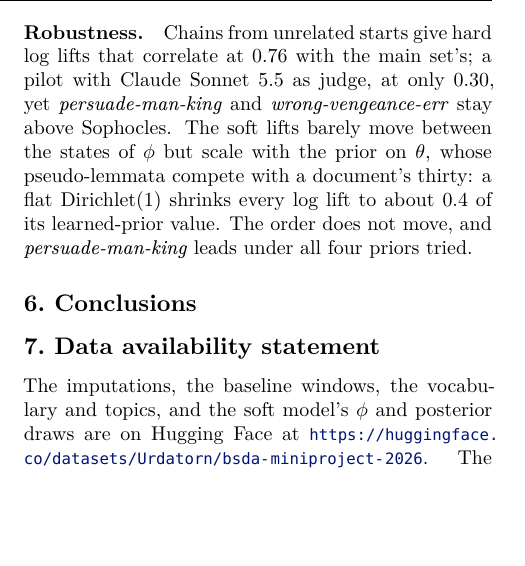
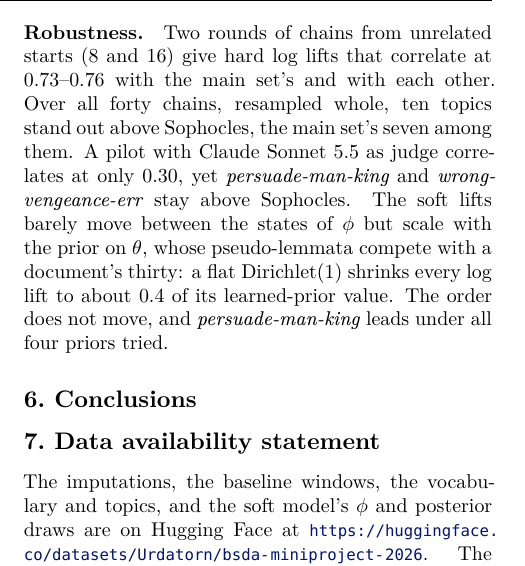
Before and after one commit to Urdatorn/bsda-miniproject-2026, a LaTeX paper (latex/overleaf/bsda.tex): part of one column of page 4 of 10, cut at the place of the change, the shorter picture padded with empty space. Compiled offline with XeLaTeX.

Commit message:
Paper: the forty chains in the robustness check and the walk's diagnostics
Co-Authored-By: Claude Opus 5.5 (1M context) <noreply@anthropic.com>
Claude-Session: https://claude.ai/code/session_01M1xHNbN4u1iEqqUy5MBEWd

```diff
--- a/latex/overleaf/bsda.tex
+++ b/latex/overleaf/bsda.tex
@@ -443,9 +443,11 @@ tragedy leave their clusters for the free topics, which take three quarters
 of the imputations' mean profile; the hard model's excess of the god topic was
 mostly an excess of \textgreek{θεός}, which goes to \textit{god-evil-word}.
 
-\paragraph{Robustness.} Chains from unrelated starts give hard log lifts
-that correlate at 0.76 with the main set's; a pilot with Claude Sonnet 5.5 as
-judge, at only 0.30, yet \textit{persuade-man-king} and
+\paragraph{Robustness.} Two rounds of chains from unrelated starts (8 and
+16) give hard log lifts that correlate at 0.73--0.76 with the main set's and
+with each other. Over all forty chains, resampled whole, ten topics stand out
+above Sophocles, the main set's seven among them. A pilot with Claude Sonnet
+5.5 as judge correlates at only 0.30, yet \textit{persuade-man-king} and
 \textit{wrong-vengeance-err} stay above Sophocles. The soft lifts barely move
 between the states of $\phi$ but scale with the prior on $\theta$, whose
 pseudo-lemmata compete with a document's thirty: a flat Dirichlet(1) shrinks
```
Also changed, not shown: latex/overleaf/bsda.tex (6 more changed lines).
